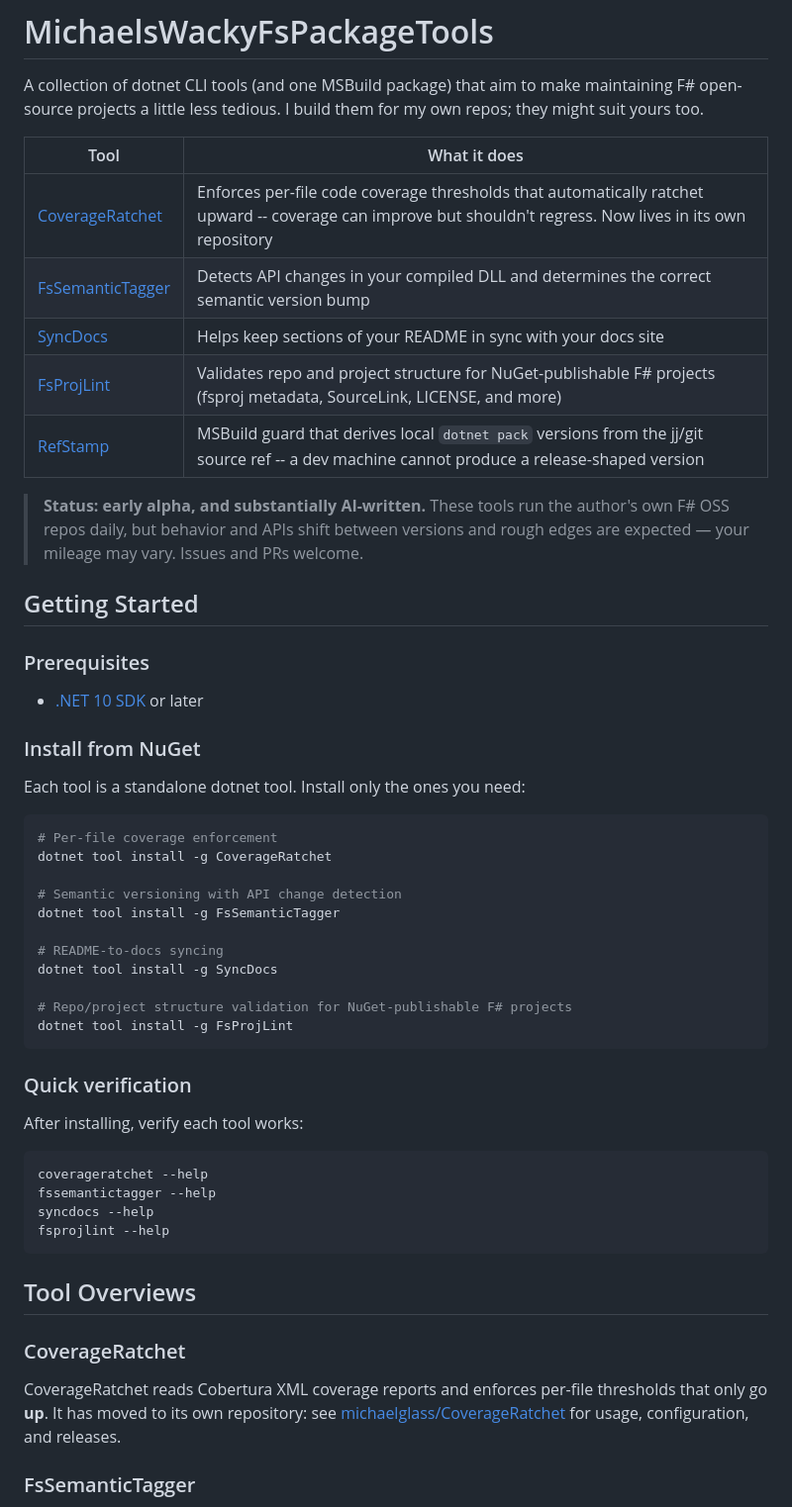
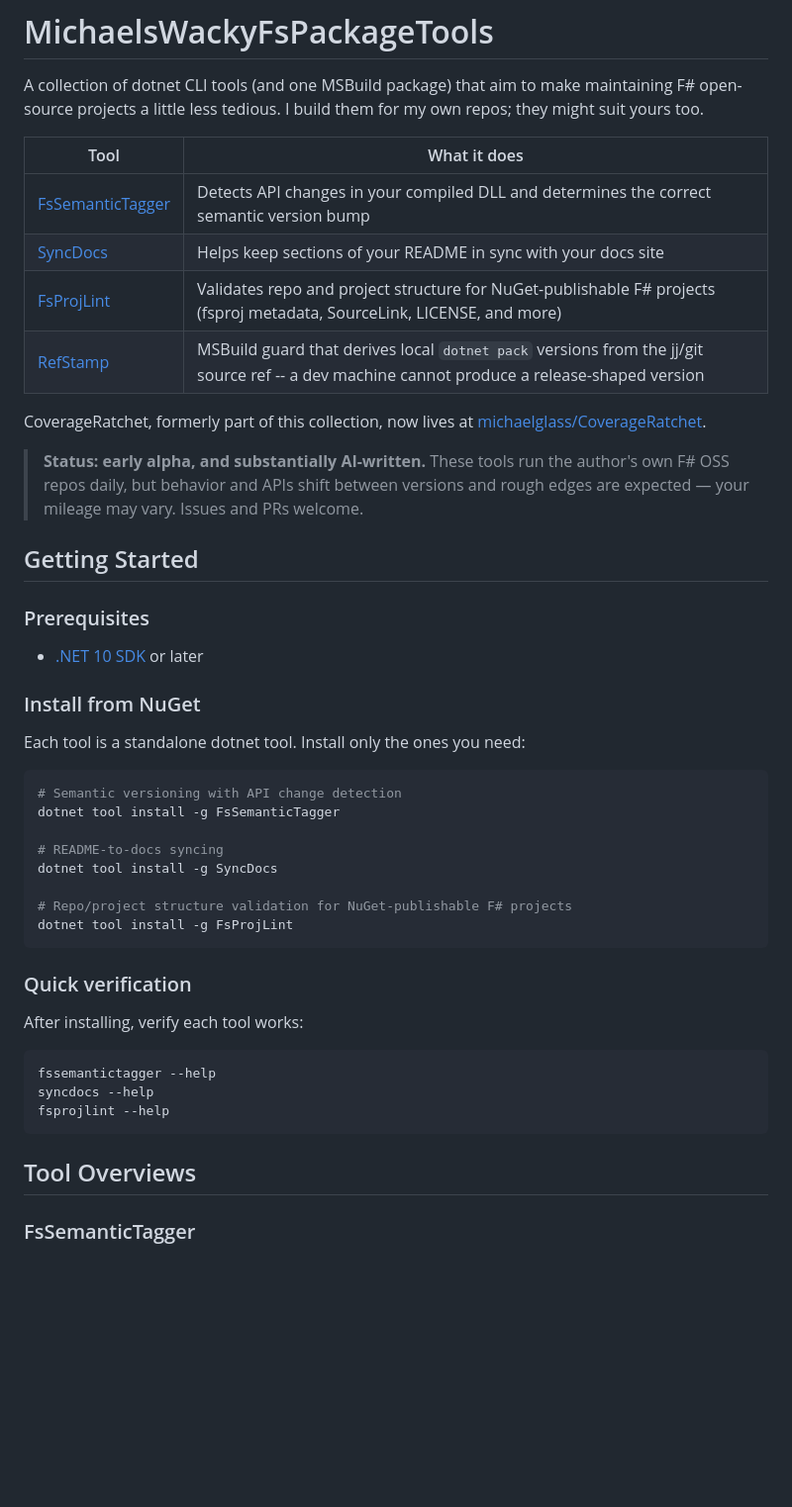
Before and after one commit to michaelglass/MichaelsWackyFsPackageTools, a Markdown page: README.md, the part around the change. Shown at 99% size. Drawn GitHub-style; blank space fills up the shorter version.

Commit message:
docs: drop CoverageRatchet from the README tool list, install and overview sections

````diff
--- a/README.md
+++ b/README.md
@@ -5,11 +5,12 @@ A collection of dotnet CLI tools (and one MSBuild package) that aim to make main
 
 | Tool | What it does |
 |------|-------------|
-| [CoverageRatchet](https://github.com/michaelglass/CoverageRatchet) | Enforces per-file code coverage thresholds that automatically ratchet upward -- coverage can improve but shouldn't regress. Now lives in its own repository |
 | [FsSemanticTagger](src/FsSemanticTagger/) | Detects API changes in your compiled DLL and determines the correct semantic version bump |
 | [SyncDocs](src/SyncDocs/) | Helps keep sections of your README in sync with your docs site |
 | [FsProjLint](src/FsProjLint/) | Validates repo and project structure for NuGet-publishable F# projects (fsproj metadata, SourceLink, LICENSE, and more) |
 | [RefStamp](src/RefStamp/) | MSBuild guard that derives local `dotnet pack` versions from the jj/git source ref -- a dev machine cannot produce a release-shaped version |
+
+CoverageRatchet, formerly part of this collection, now lives at [michaelglass/CoverageRatchet](https://github.com/michaelglass/CoverageRatchet).
 <!-- sync:intro:end -->
 
 > **Status: early alpha, and substantially AI-written.** These tools run the
@@ -28,9 +29,6 @@ A collection of dotnet CLI tools (and one MSBuild package) that aim to make main
 Each tool is a standalone dotnet tool. Install only the ones you need:
 
 ```bash
-# Per-file coverage enforcement
-dotnet tool install -g CoverageRatchet
-
 # Semantic versioning with API change detection
 dotnet tool install -g FsSemanticTagger
 
@@ -46,7 +44,6 @@ dotnet tool install -g FsProjLint
 After installing, verify each tool works:
 
 ```bash
-coverageratchet --help
 fssemantictagger --help
 syncdocs --help
 fsprojlint --help
@@ -55,10 +52,6 @@ fsprojlint --help
 
 <!-- sync:tool-overviews:start -->
 ## Tool Overviews
-
-### CoverageRatchet
-
-CoverageRatchet reads Cobertura XML coverage reports and enforces per-file thresholds that only go **up**. It has moved to its own repository: see [michaelglass/CoverageRatchet](https://github.com/michaelglass/CoverageRatchet) for usage, configuration, and releases.
 
 ### FsSemanticTagger
 
````
Also changed, not shown: docs/index.md (+2 -9 lines).
